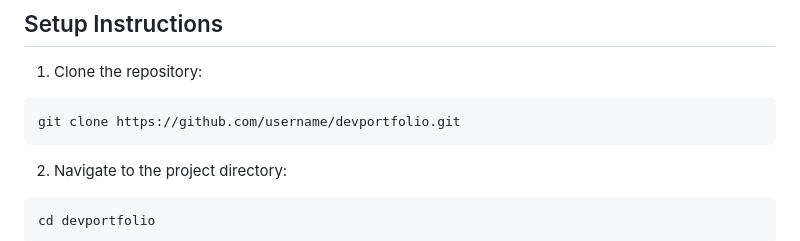
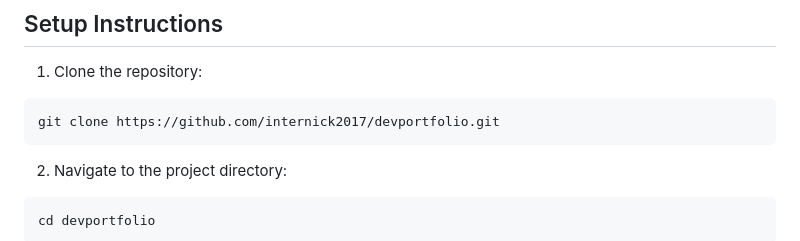
Before and after one commit to internick2017/wdd131, a Markdown page: nick-granados/README.md, the part around the change. Drawn GitHub-style.

Commit message:
Update repository clone URL in README.md

````diff
--- a/nick-granados/README.md
+++ b/nick-granados/README.md
@@ -87,7 +87,7 @@ devportfolio/
 
 1. Clone the repository:
 ```
-git clone https://github.com/username/devportfolio.git
+git clone https://github.com/internick2017/devportfolio.git
 ```
 
 2. Navigate to the project directory:
````
